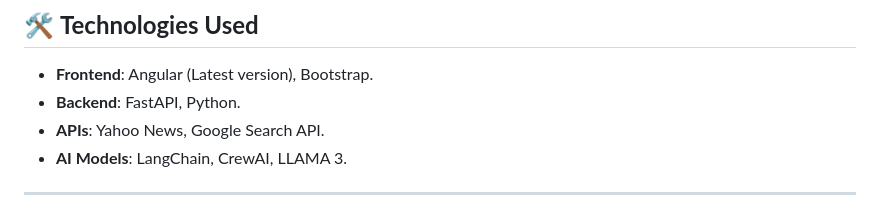
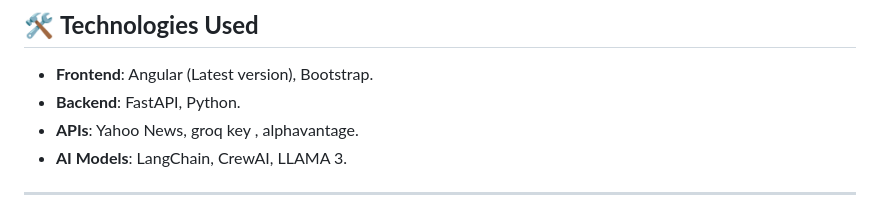
Before and after one commit to rayen231/Financial_overview, a Markdown page: README.md, the part around the change. Drawn GitHub-style.

```diff
--- a/README.md
+++ b/README.md
@@ -54,7 +54,7 @@ The backend is powered by **FastAPI** and designed with a microservices approach
 ## 🛠️ **Technologies Used**
 - **Frontend**: Angular (Latest version), Bootstrap.
 - **Backend**: FastAPI, Python.
-- **APIs**: Yahoo News, Google Search API.
+- **APIs**: Yahoo News, groq key , alphavantage.
 - **AI Models**: LangChain, CrewAI, LLAMA 3.
 
 ---
```
